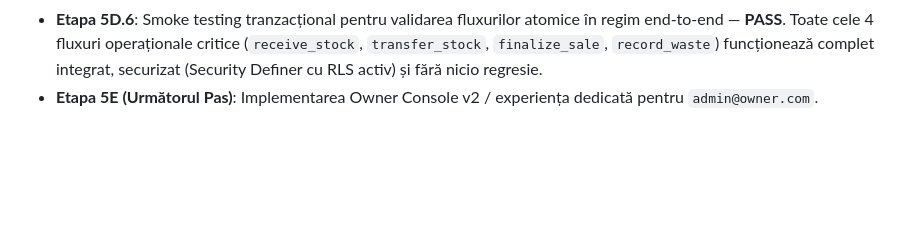
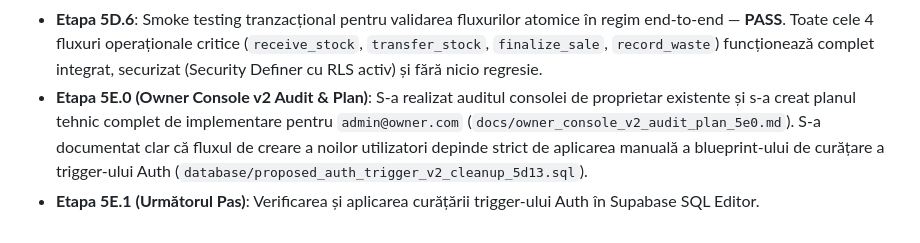
Before and after one commit to sk1fallRed25/GestiuneMagazinV.0.01, a Markdown page: docs/README_PROJECT_STATUS.md, the part around the change. Drawn GitHub-style; blank space fills up the shorter version.

Commit message:
docs: add project status documentation and audit plan for Owner Console v2

```diff
--- a/docs/README_PROJECT_STATUS.md
+++ b/docs/README_PROJECT_STATUS.md
@@ -65,4 +65,5 @@ După finalizarea etapei de audit și blueprint 5D.0, echipa poate continua impl
 - **Etapa 5D.5**: Migrare Vânzări / POS la RPC atomic `finalize_sale` (Realizat - frontend-ul nu mai execută logică multi-step pentru vânzare. Transfer, Pierderi și Recepție sunt deja migrate și validate operațional).
 - **Etapa 5D.5.1**: test E2E/Playwright pentru POS RPC — PASS. Toate modurile de vânzare (cash, card, mixt) și verificările de stoc sunt validate operațional.
 - **Etapa 5D.6**: Smoke testing tranzacțional pentru validarea fluxurilor atomice în regim end-to-end — **PASS**. Toate cele 4 fluxuri operaționale critice (`receive_stock`, `transfer_stock`, `finalize_sale`, `record_waste`) funcționează complet integrat, securizat (Security Definer cu RLS activ) și fără nicio regresie.
-- **Etapa 5E (Următorul Pas)**: Implementarea Owner Console v2 / experiența dedicată pentru `admin@owner.com`.
+- **Etapa 5E.0 (Owner Console v2 Audit & Plan)**: S-a realizat auditul consolei de proprietar existente și s-a creat planul tehnic complet de implementare pentru `admin@owner.com` (`docs/owner_console_v2_audit_plan_5e0.md`). S-a documentat clar că fluxul de creare a noilor utilizatori depinde strict de aplicarea manuală a blueprint-ului de curățare a trigger-ului Auth (`database/proposed_auth_trigger_v2_cleanup_5d13.sql`).
+- **Etapa 5E.1 (Următorul Pas)**: Verificarea și aplicarea curățării trigger-ului Auth în Supabase SQL Editor.
```
Also changed, not shown: docs/owner_console_v2_audit_plan_5e0.md (added, +191 -0 lines).
